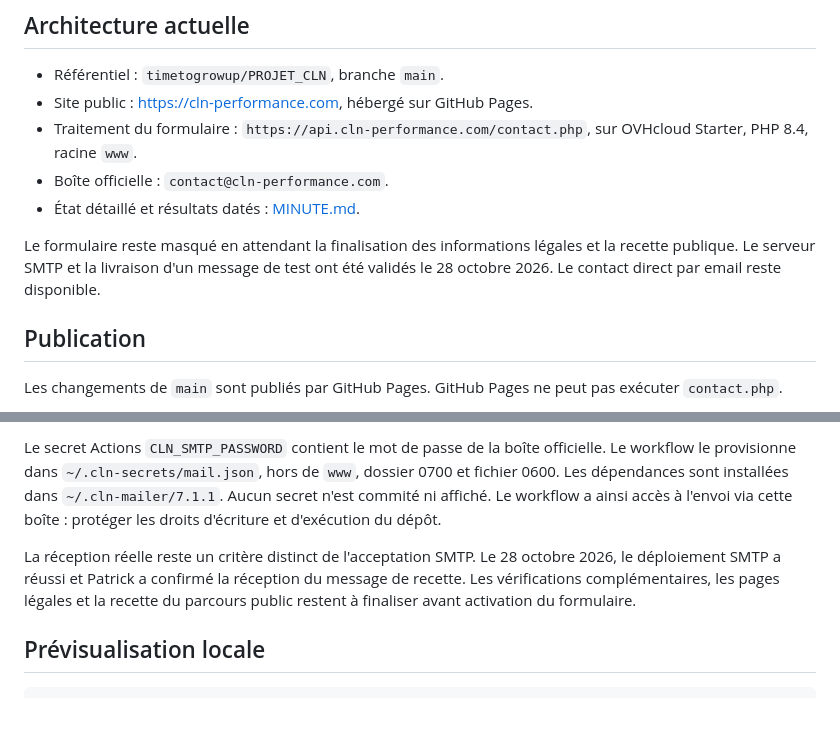
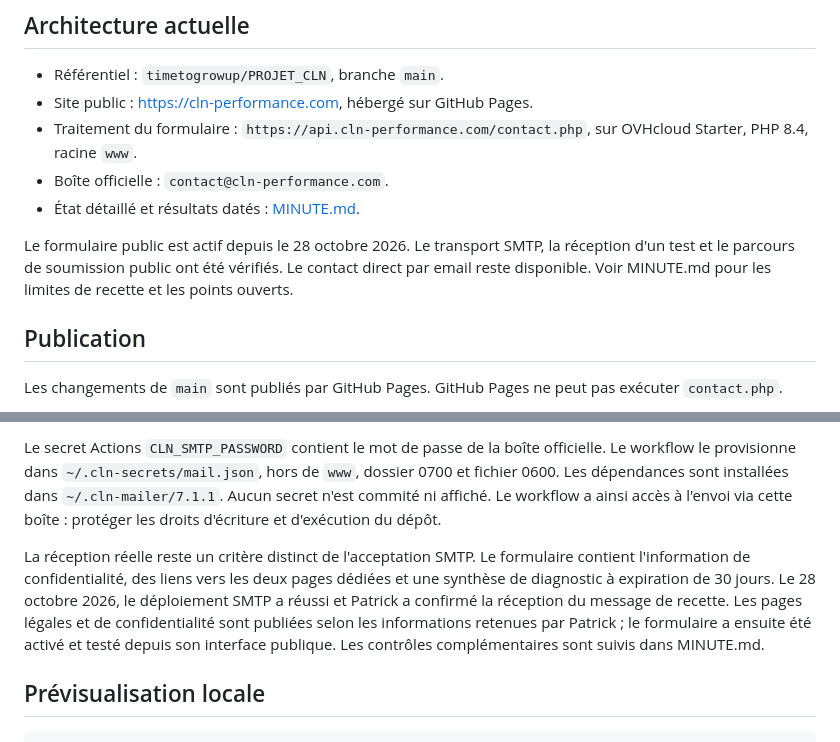
Before and after one commit to timetogrowup/PROJET_CLN, a Markdown page: README.md, 2 parts joined by grey strips. Drawn GitHub-style; blank space fills up the shorter version.

Commit message:
Reflect live public contact form and published privacy information

```diff
--- a/README.md
+++ b/README.md
@@ -10,7 +10,7 @@ Site vitrine CLN — Ciblé, Libéré, Normé.
 - Boîte officielle : `contact@cln-performance.com`.
 - État détaillé et résultats datés : [MINUTE.md](MINUTE.md).
 
-Le formulaire reste masqué en attendant la finalisation des informations légales et la recette publique. Le serveur SMTP et la livraison d'un message de test ont été validés le 28 octobre 2026. Le contact direct par email reste disponible.
+Le formulaire public est actif depuis le 28 octobre 2026. Le transport SMTP, la réception d'un test et le parcours de soumission public ont été vérifiés. Le contact direct par email reste disponible. Voir MINUTE.md pour les limites de recette et les points ouverts.
 
 ## Publication
 
@@ -40,7 +40,7 @@ Le script déployé utilise PHPMailer 7.1.1 et le SMTP authentifié OVHcloud (`s
 
 Le secret Actions `CLN_SMTP_PASSWORD` contient le mot de passe de la boîte officielle. Le workflow le provisionne dans `~/.cln-secrets/mail.json`, hors de `www`, dossier 0700 et fichier 0600. Les dépendances sont installées dans `~/.cln-mailer/7.1.1`. Aucun secret n'est commité ni affiché. Le workflow a ainsi accès à l'envoi via cette boîte : protéger les droits d'écriture et d'exécution du dépôt.
 
-La réception réelle reste un critère distinct de l'acceptation SMTP. Le 28 octobre 2026, le déploiement SMTP a réussi et Patrick a confirmé la réception du message de recette. Les vérifications complémentaires, les pages légales et la recette du parcours public restent à finaliser avant activation du formulaire.
+La réception réelle reste un critère distinct de l'acceptation SMTP. Le formulaire contient l'information de confidentialité, des liens vers les deux pages dédiées et une synthèse de diagnostic à expiration de 30 jours. Le 28 octobre 2026, le déploiement SMTP a réussi et Patrick a confirmé la réception du message de recette. Les pages légales et de confidentialité sont publiées selon les informations retenues par Patrick ; le formulaire a ensuite été activé et testé depuis son interface publique. Les contrôles complémentaires sont suivis dans MINUTE.md.
 
 ## Prévisualisation locale
 
```
